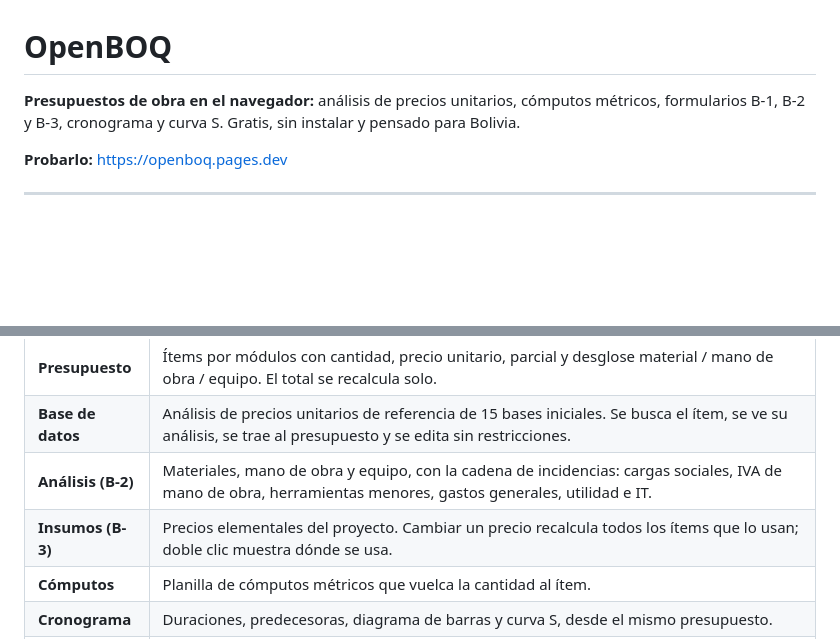
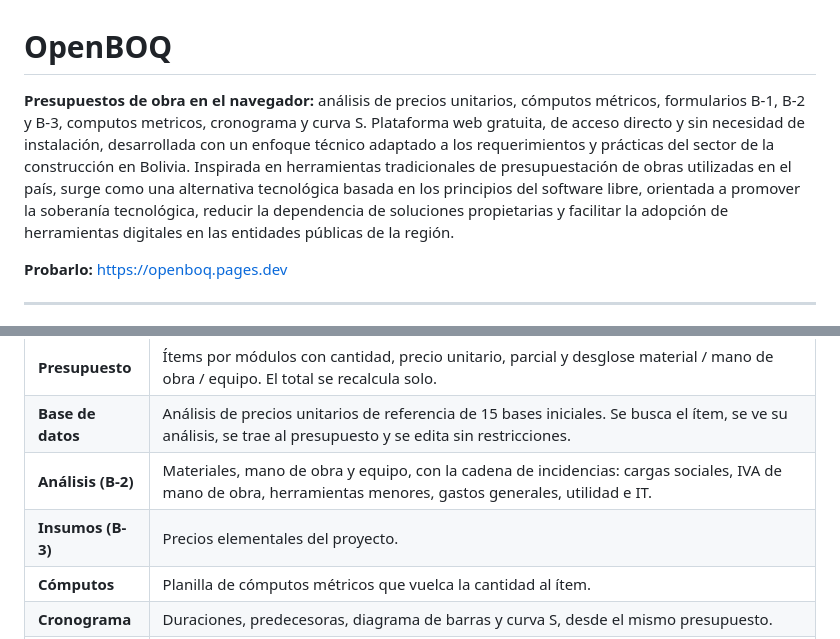
Before and after one commit to ZeikoAlvaro/openboq, a Markdown page: README.md, 2 parts joined by grey strips. Rendered like a GitHub page; blank space fills up the shorter version.

Commit message:
Info Actualizada
Updated the README

```diff
--- a/README.md
+++ b/README.md
@@ -1,7 +1,7 @@
 # OpenBOQ
 
 **Presupuestos de obra en el navegador:** análisis de precios unitarios, cómputos métricos,
-formularios B-1, B-2 y B-3, cronograma y curva S. Gratis, sin instalar y pensado para Bolivia.
+formularios B-1, B-2 y B-3, computos metricos, cronograma y curva S. Plataforma web gratuita, de acceso directo y sin necesidad de instalación, desarrollada con un enfoque técnico adaptado a los requerimientos y prácticas del sector de la construcción en Bolivia. Inspirada en herramientas tradicionales de presupuestación de obras utilizadas en el país, surge como una alternativa tecnológica basada en los principios del software libre, orientada a promover la soberanía tecnológica, reducir la dependencia de soluciones propietarias y facilitar la adopción de herramientas digitales en las entidades públicas de la región.
 
 **Probarlo:** <https://openboq.pages.dev>
 
@@ -15,7 +15,7 @@ formularios B-1, B-2 y B-3, cronograma y curva S. Gratis, sin instalar y pensado
 | **Presupuesto** | Ítems por módulos con cantidad, precio unitario, parcial y desglose material / mano de obra / equipo. El total se recalcula solo. |
 | **Base de datos** | Análisis de precios unitarios de referencia de 15 bases iniciales. Se busca el ítem, se ve su análisis, se trae al presupuesto y se edita sin restricciones. |
 | **Análisis (B-2)** | Materiales, mano de obra y equipo, con la cadena de incidencias: cargas sociales, IVA de mano de obra, herramientas menores, gastos generales, utilidad e IT. |
-| **Insumos (B-3)** | Precios elementales del proyecto. Cambiar un precio recalcula todos los ítems que lo usan; doble clic muestra dónde se usa. |
+| **Insumos (B-3)** | Precios elementales del proyecto. |
 | **Cómputos** | Planilla de cómputos métricos que vuelca la cantidad al ítem. |
 | **Cronograma** | Duraciones, predecesoras, diagrama de barras y curva S, desde el mismo presupuesto. |
 | **Reportes** | B-1, B-2, B-3, requerimiento de insumos, cómputos, cronograma y resumen por módulos, para imprimir o guardar en PDF. |
```
